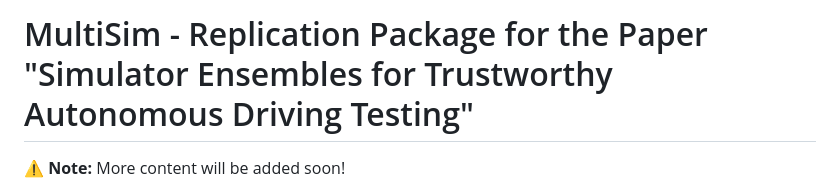
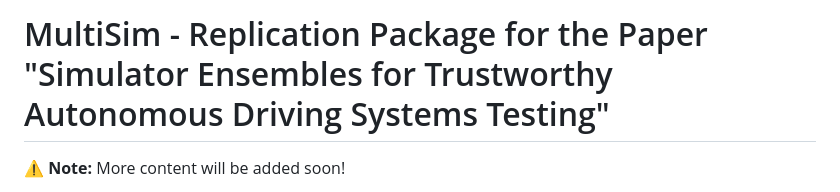
Before and after one commit to ast-fortiss-tum/MultiSim, a Markdown page: README.md, the part around the change. GitHub-like rendering.

Commit message:
Update title in README for clarity on testing systems

```diff
--- a/README.md
+++ b/README.md
@@ -1,4 +1,4 @@
-# MultiSim - Replication Package for the Paper "Simulator Ensembles for Trustworthy Autonomous Driving Testing"
+# MultiSim - Replication Package for the Paper "Simulator Ensembles for Trustworthy Autonomous Driving Systems Testing"
 
 ⚠️ **Note:** More content will be added soon!
 
```
